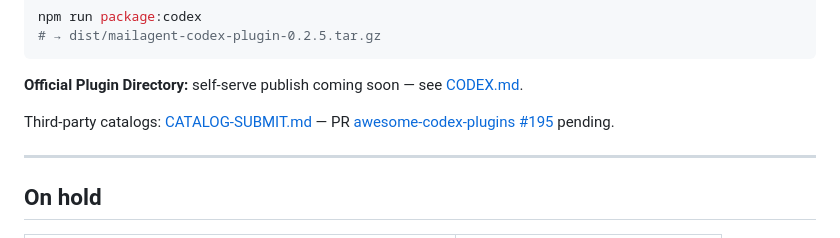
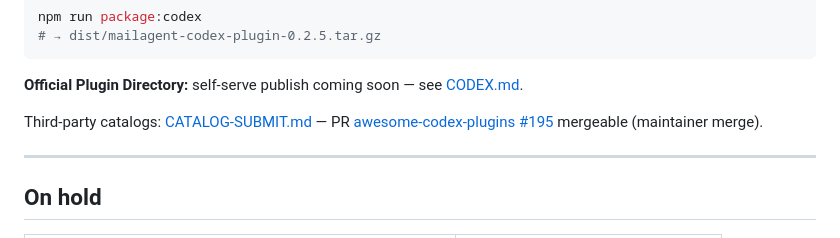
Before and after one commit to Alex0nder/MailAgent, a Markdown page: docs/YOUR-TURN.md, the part around the change. GitHub-like rendering.

```diff
--- a/docs/YOUR-TURN.md
+++ b/docs/YOUR-TURN.md
@@ -105,7 +105,7 @@ npm run package:codex
 
 **Official Plugin Directory:** self-serve publish coming soon — see [CODEX.md](./CODEX.md).
 
-Third-party catalogs: [CATALOG-SUBMIT.md](./CATALOG-SUBMIT.md) — PR [awesome-codex-plugins #195](https://github.com/hashgraph-online/awesome-codex-plugins/pull/195) pending.
+Third-party catalogs: [CATALOG-SUBMIT.md](./CATALOG-SUBMIT.md) — PR [awesome-codex-plugins #195](https://github.com/hashgraph-online/awesome-codex-plugins/pull/195) mergeable (maintainer merge).
 
 ---
 
```
Also changed, not shown: docs/ROADMAP.md (+11 -3 lines).
